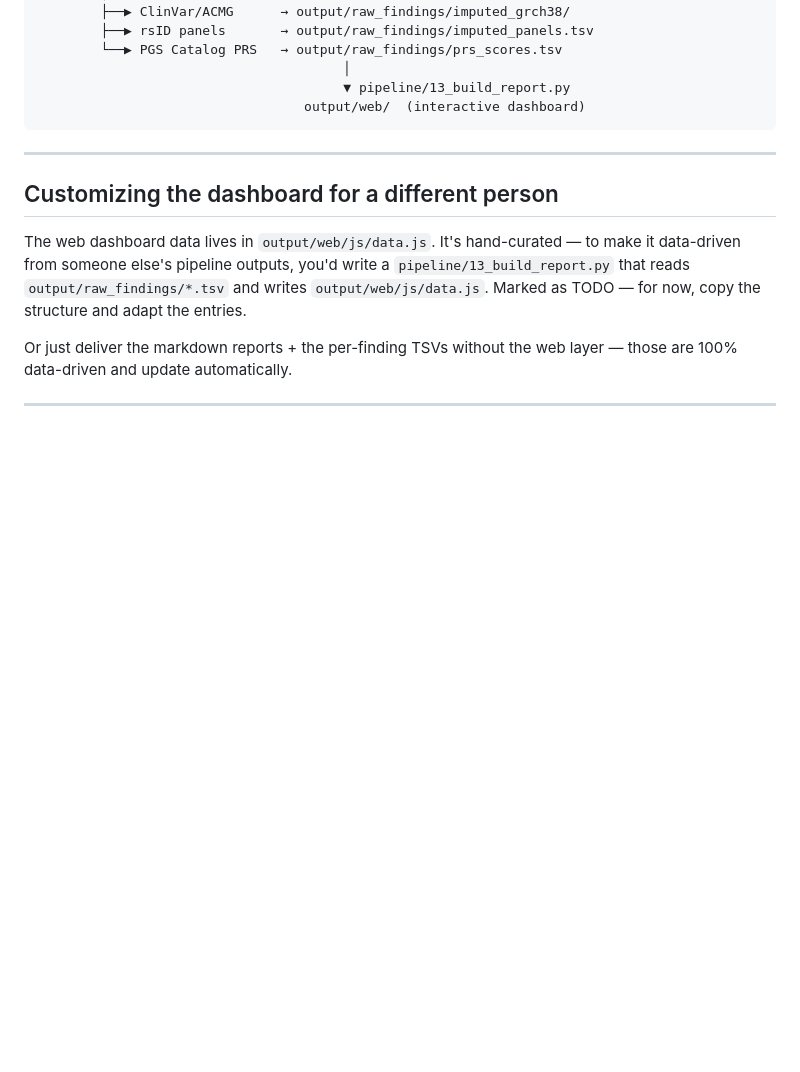
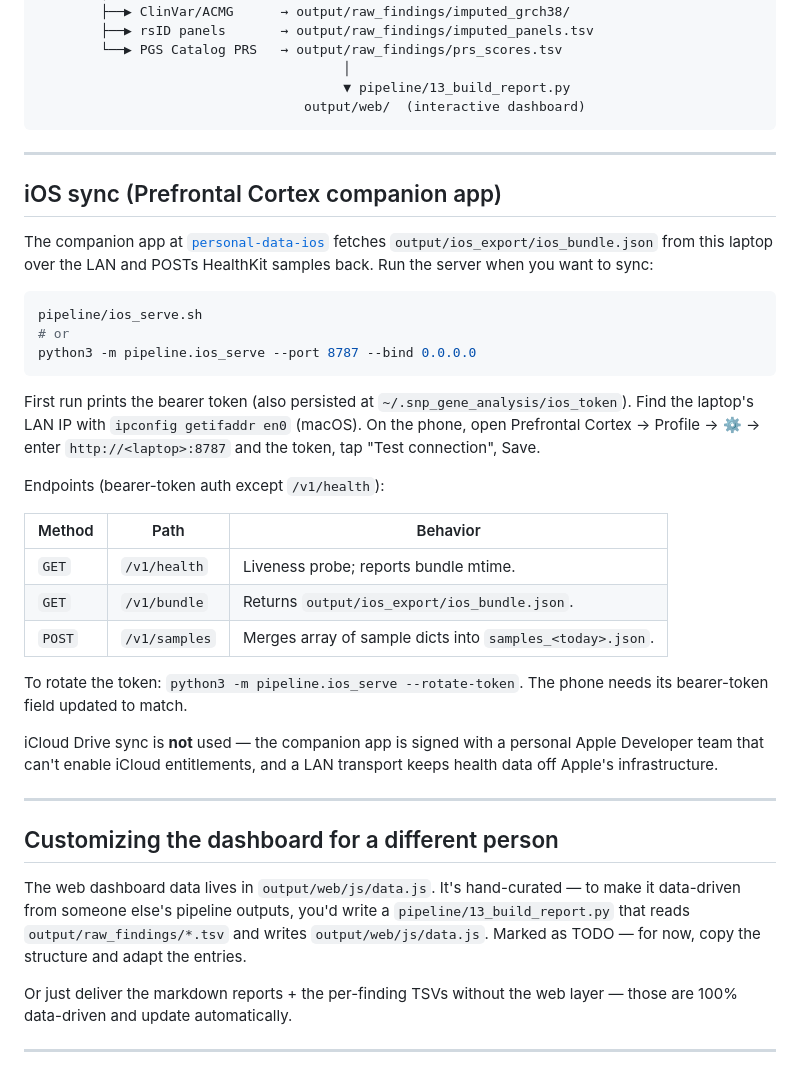
Before and after one commit to jlgao2/personal-genome-pipeline, a Markdown page: README.md, the part around the change. GitHub-like rendering; blank space fills up the shorter version.

Commit message:
docs: README — add iOS sync section for pipeline.ios_serve
Covers starting the server, pairing the phone, the three endpoints,
token rotation, and a one-liner explaining why iCloud isn't used.

Co-Authored-By: Claude Opus 4.7 (1M context) <noreply@anthropic.com>

````diff
--- a/README.md
+++ b/README.md
@@ -177,6 +177,40 @@ data/imputed_grch38_r2_0.8.vcf.gz                (~9M variants, R²≥0.8)
 
 ---
 
+## iOS sync (Prefrontal Cortex companion app)
+
+The companion app at [`personal-data-ios`](https://github.com/jlgao2/personal-data-ios)
+fetches `output/ios_export/ios_bundle.json` from this laptop over the LAN
+and POSTs HealthKit samples back. Run the server when you want to sync:
+
+```bash
+pipeline/ios_serve.sh
+# or
+python3 -m pipeline.ios_serve --port 8787 --bind 0.0.0.0
+```
+
+First run prints the bearer token (also persisted at `~/.snp_gene_analysis/ios_token`).
+Find the laptop's LAN IP with `ipconfig getifaddr en0` (macOS). On the phone,
+open Prefrontal Cortex → Profile → ⚙ → enter `http://<laptop>:8787` and the
+token, tap "Test connection", Save.
+
+Endpoints (bearer-token auth except `/v1/health`):
+
+| Method | Path | Behavior |
+|---|---|---|
+| `GET`  | `/v1/health`  | Liveness probe; reports bundle mtime. |
+| `GET`  | `/v1/bundle`  | Returns `output/ios_export/ios_bundle.json`. |
+| `POST` | `/v1/samples` | Merges array of sample dicts into `samples_<today>.json`. |
+
+To rotate the token: `python3 -m pipeline.ios_serve --rotate-token`.
+The phone needs its bearer-token field updated to match.
+
+iCloud Drive sync is **not** used — the companion app is signed with a
+personal Apple Developer team that can't enable iCloud entitlements,
+and a LAN transport keeps health data off Apple's infrastructure.
+
+---
+
 ## Customizing the dashboard for a different person
 
 The web dashboard data lives in `output/web/js/data.js`. It's hand-curated — to make it data-driven from someone else's pipeline outputs, you'd write a `pipeline/13_build_report.py` that reads `output/raw_findings/*.tsv` and writes `output/web/js/data.js`. Marked as TODO — for now, copy the structure and adapt the entries.
````
